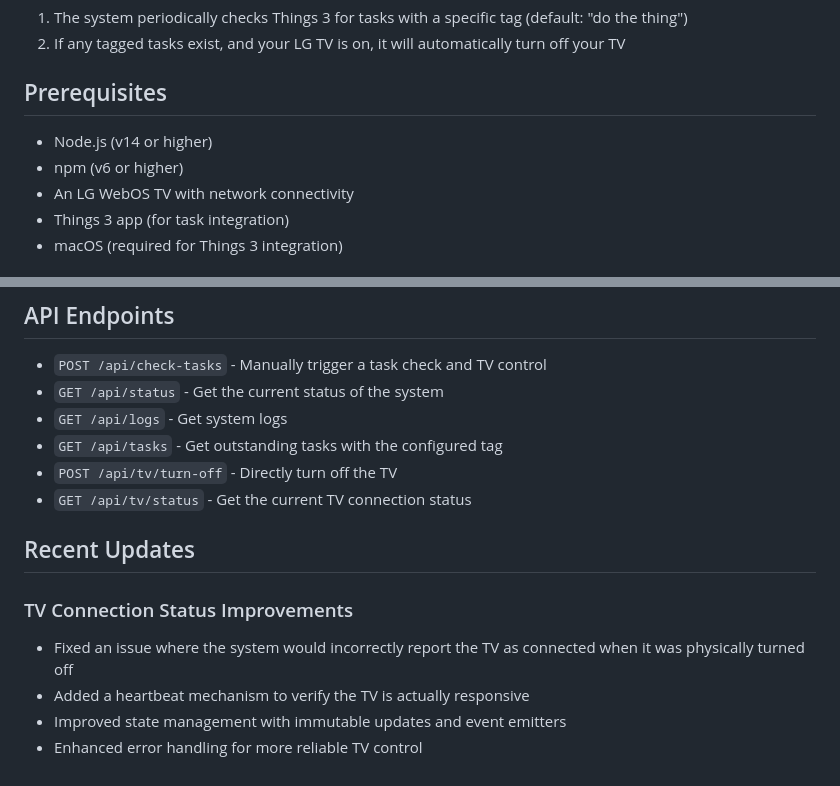
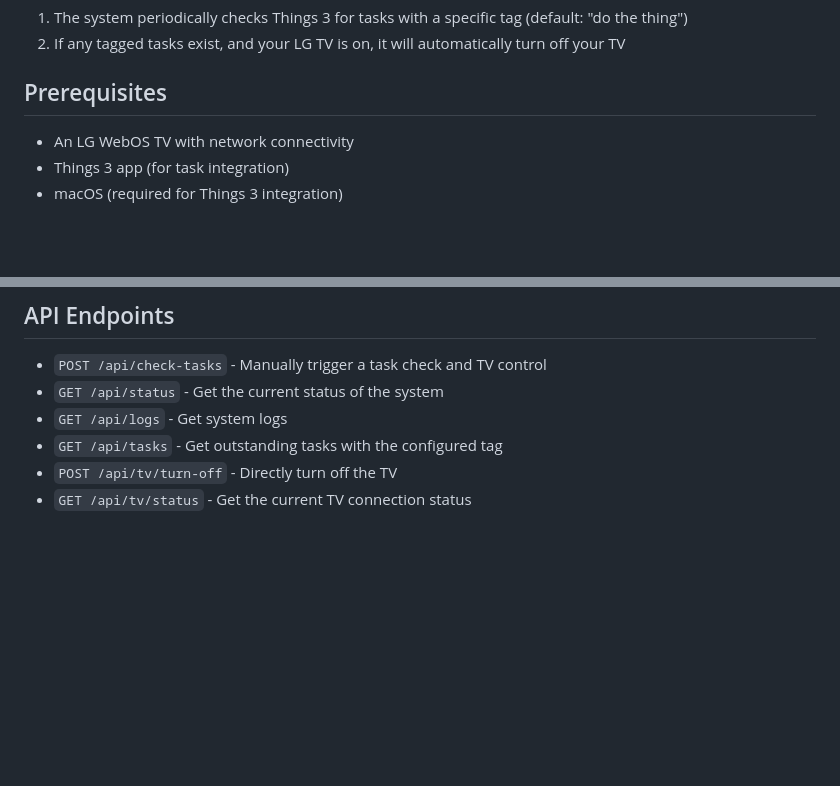
Before and after one commit to mattlemmone/first-do-the-thing, a Markdown page: README.md, 2 parts joined by grey strips. Drawn GitHub-style; blank space fills up the shorter version.

```diff
--- a/README.md
+++ b/README.md
@@ -14,8 +14,6 @@ A productivity enforcement system that automatically turns off your LG TV when y
 
 ## Prerequisites
 
-- Node.js (v14 or higher)
-- npm (v6 or higher)
 - An LG WebOS TV with network connectivity
 - Things 3 app (for task integration)
 - macOS (required for Things 3 integration)
@@ -114,12 +112,3 @@ http://localhost:3000
 - `GET /api/tasks` - Get outstanding tasks with the configured tag
 - `POST /api/tv/turn-off` - Directly turn off the TV
 - `GET /api/tv/status` - Get the current TV connection status
-
-## Recent Updates
-
-### TV Connection Status Improvements
-
-- Fixed an issue where the system would incorrectly report the TV as connected when it was physically turned off
-- Added a heartbeat mechanism to verify the TV is actually responsive
-- Improved state management with immutable updates and event emitters
-- Enhanced error handling for more reliable TV control
```
